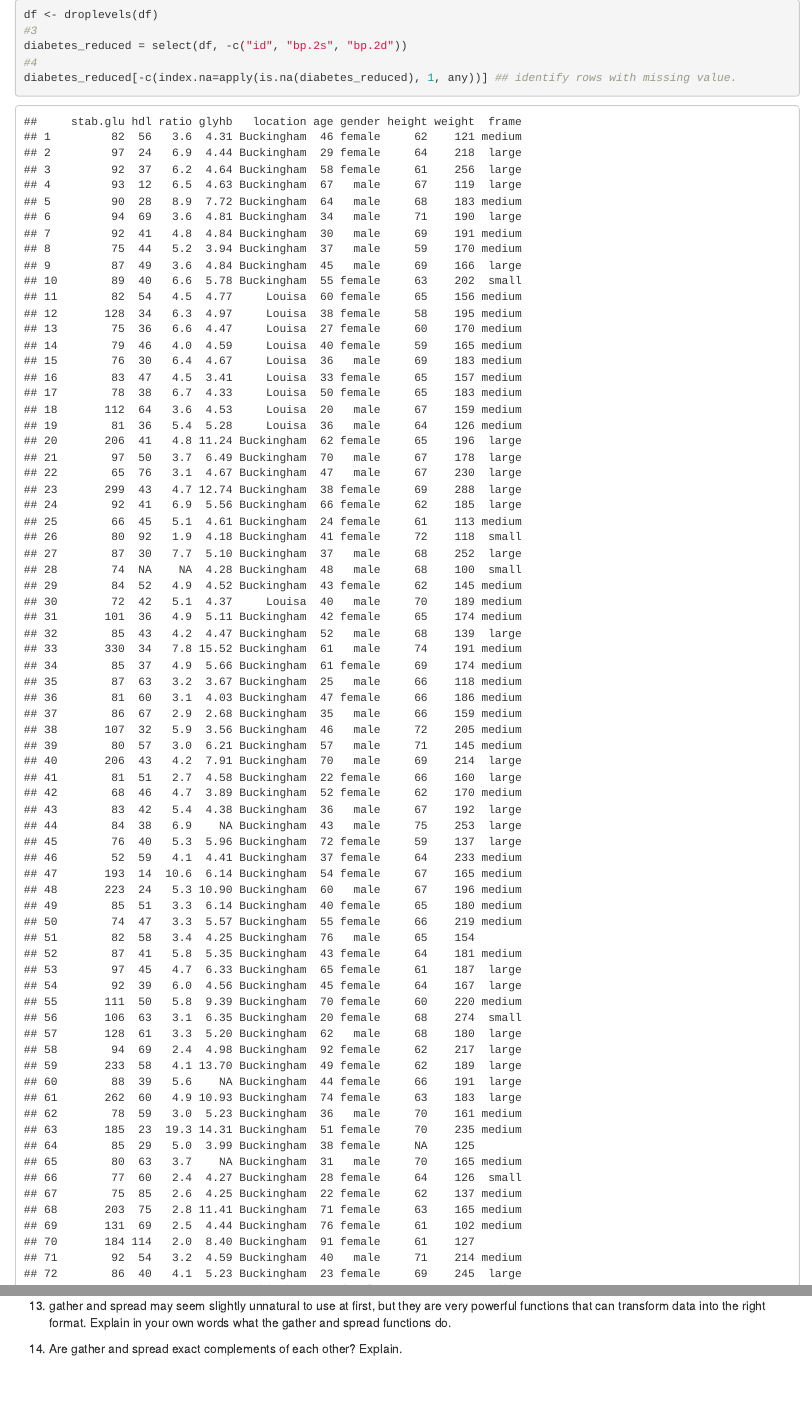
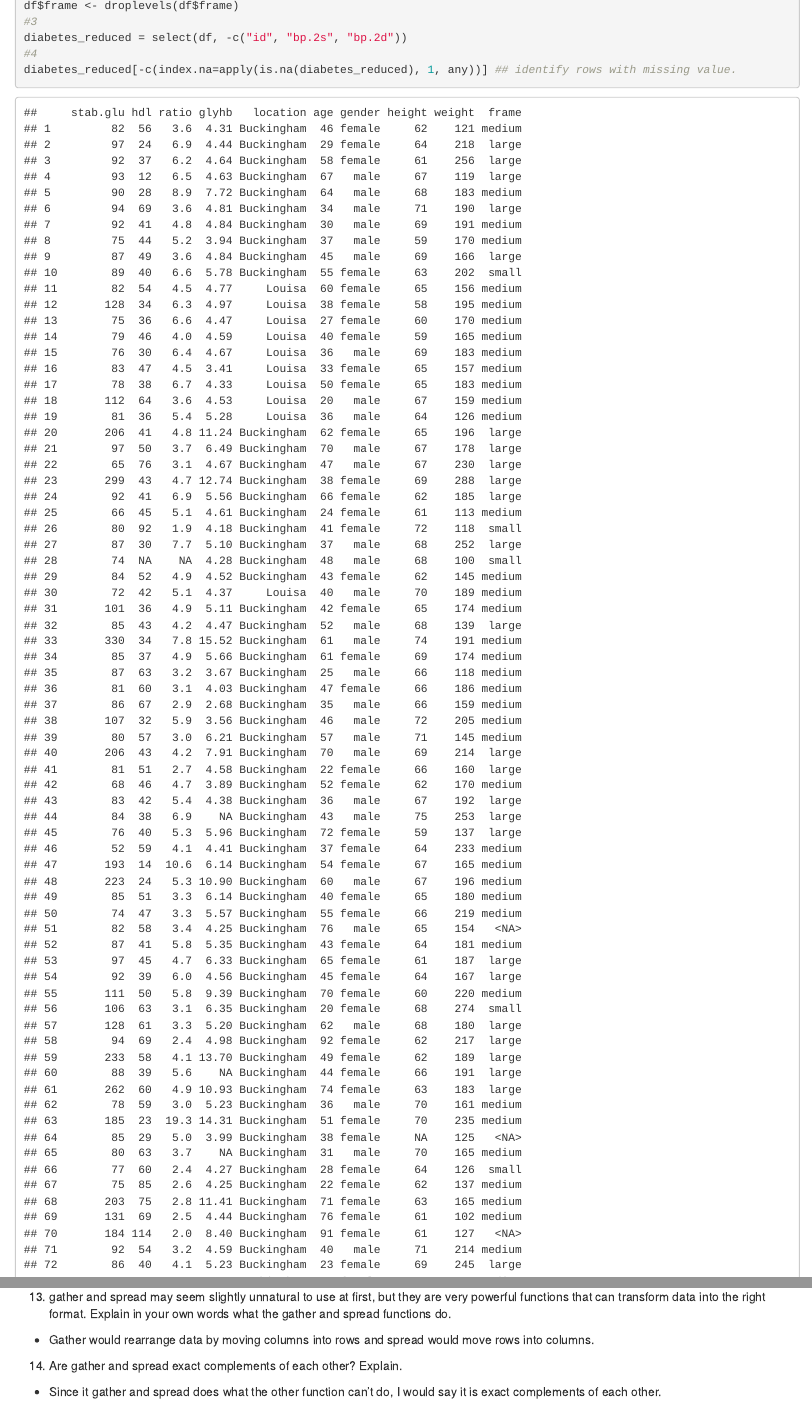
Before and after one commit to sunghailame/ds202_lab5, an R Markdown document (team.Rmd): the page in a window 1100 px wide, from 16120 px down before the commit and from 820 px down after it, so that both start at the same text, and a second part further down, joined at a grey line. The pictures show the output file team.html that the author committed with the source, opened offline.

Commit message:
fixed number 2

```diff
--- a/team.Rmd
+++ b/team.Rmd
@@ -30,8 +30,8 @@ library(ggplot2)
 #1
 df = read.table('diabetes.txt', header = TRUE)
 #2
-mutate_all(df, funs(na_if(.,"")))
-df <- droplevels(df)
+df[which(df$frame == ''), 'frame'] = NA
+df$frame <- droplevels(df$frame)
 #3
 diabetes_reduced = select(df, -c("id", "bp.2s", "bp.2d"))
 #4
@@ -104,7 +104,11 @@ ggplot(diabetes_clean,aes(y=hip,x=waist,alpha=0.5)) + geom_point() + facet_wrap(
 
 13. gather and spread may seem slightly unnatural to use at first, but they are very powerful functions that can transform data into the right format. Explain in your own words what the gather and spread functions do.
 
+- Gather would rearrange data by moving columns into rows and spread would move rows into columns.
+
 14. Are gather and spread exact complements of each other? Explain.
+
+- Since it gather and spread does what the other function can't do, I would say it is exact complements of each other.
 
 ## Regression models
 
```
Also changed, not shown: team.html.
